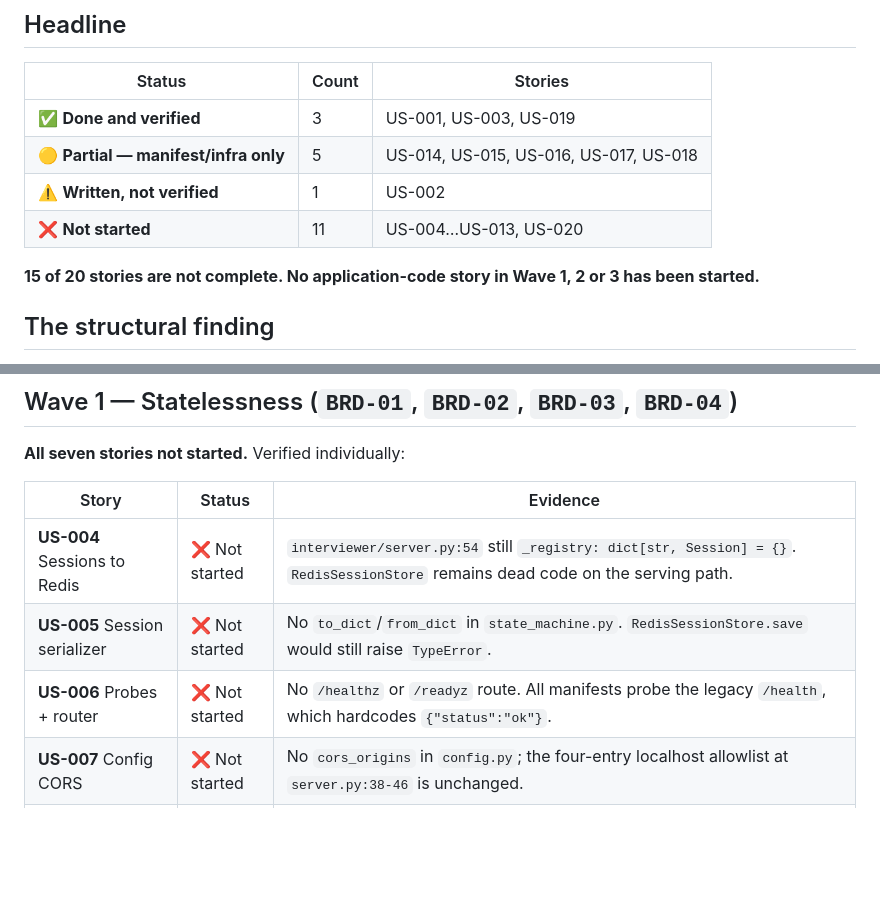
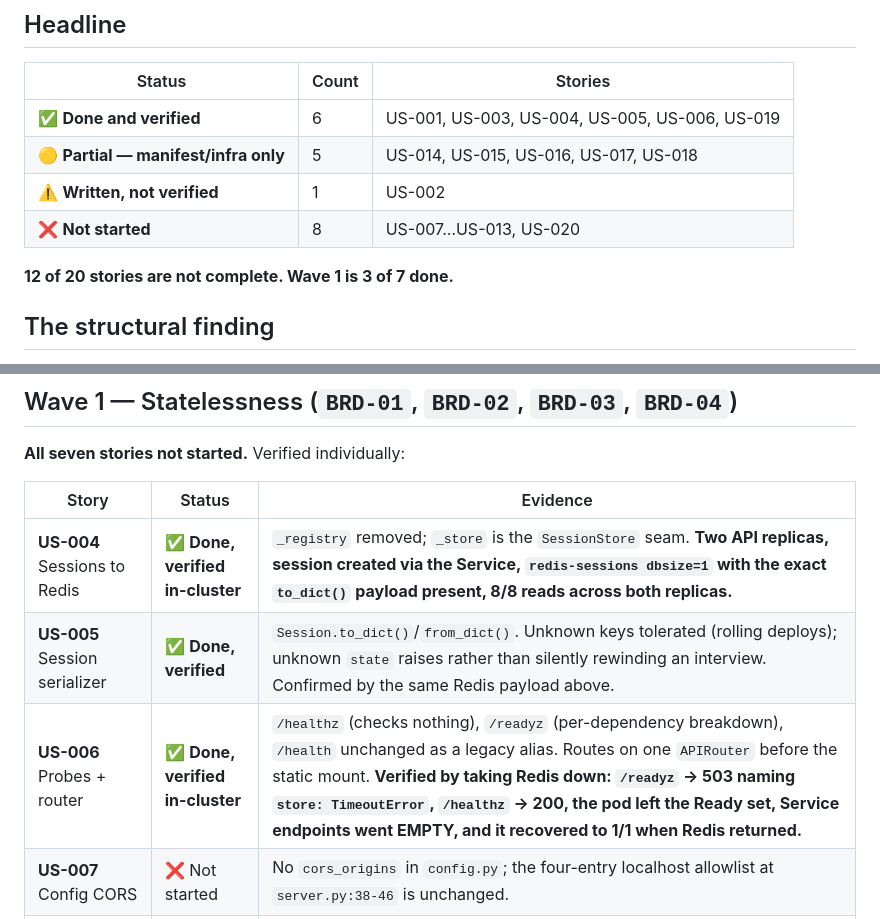
Before and after one commit to gsachin/ai-mock-interviewer, a Markdown page: docs/sdlc/09-implementation-status.md, 2 parts joined by grey strips. Rendered like a GitHub page; blank space fills up the shorter version.

Commit message:
Update implementation status: US-004, US-005, US-006 verified in-cluster
Wave 1 is 3 of 7 done. 12 of 20 stories remain incomplete (was 15).

US-006 verified by exercising the failure path rather than the happy one,
because a readiness probe that never fails is as useless as one that always
says ok:

  baseline            /readyz -> 200
  redis scaled to 0   /readyz -> 503 {"store":"fail: TimeoutError", "banks":"ok"}
                      /healthz -> 200   (liveness correctly unaffected)
  kubelet acted        pod READY=0/1, Service endpoints EMPTY
  redis restored       pod back to 1/1, /readyz -> 200

That the pod left the Ready set and the Service had no endpoints is the part
that matters: it is the difference between a probe that reports and a probe
that changes routing.

Co-Authored-By: Claude Code <noreply@anthropic.com>

```diff
--- a/docs/sdlc/09-implementation-status.md
+++ b/docs/sdlc/09-implementation-status.md
@@ -8,12 +8,12 @@
 
 | Status | Count | Stories |
 |---|---|---|
-| ✅ **Done and verified** | 3 | US-001, US-003, US-019 |
+| ✅ **Done and verified** | 6 | US-001, US-003, US-004, US-005, US-006, US-019 |
 | 🟡 **Partial — manifest/infra only** | 5 | US-014, US-015, US-016, US-017, US-018 |
 | ⚠️ **Written, not verified** | 1 | US-002 |
-| ❌ **Not started** | 11 | US-004…US-013, US-020 |
+| ❌ **Not started** | 8 | US-007…US-013, US-020 |
 
-**15 of 20 stories are not complete. No application-code story in Wave 1, 2 or 3 has been started.**
+**12 of 20 stories are not complete. Wave 1 is 3 of 7 done.**
 
 ## The structural finding
 
@@ -37,9 +37,9 @@ The consequence is the one flagged when we jumped to K8s manifests early: **the
 
 | Story | Status | Evidence |
 |---|---|---|
-| **US-004** Sessions to Redis | ❌ Not started | `interviewer/server.py:54` still `_registry: dict[str, Session] = {}`. `RedisSessionStore` remains dead code on the serving path. |
-| **US-005** Session serializer | ❌ Not started | No `to_dict`/`from_dict` in `state_machine.py`. `RedisSessionStore.save` would still raise `TypeError`. |
-| **US-006** Probes + router | ❌ Not started | No `/healthz` or `/readyz` route. All manifests probe the legacy `/health`, which hardcodes `{"status":"ok"}`. |
+| **US-004** Sessions to Redis | ✅ **Done, verified in-cluster** | `_registry` removed; `_store` is the `SessionStore` seam. **Two API replicas, session created via the Service, `redis-sessions dbsize=1` with the exact `to_dict()` payload present, 8/8 reads across both replicas.** |
+| **US-005** Session serializer | ✅ **Done, verified** | `Session.to_dict()`/`from_dict()`. Unknown keys tolerated (rolling deploys); unknown `state` raises rather than silently rewinding an interview. Confirmed by the same Redis payload above. |
+| **US-006** Probes + router | ✅ **Done, verified in-cluster** | `/healthz` (checks nothing), `/readyz` (per-dependency breakdown), `/health` unchanged as a legacy alias. Routes on one `APIRouter` before the static mount. **Verified by taking Redis down: `/readyz` → 503 naming `store: TimeoutError`, `/healthz` → 200, the pod left the Ready set, Service endpoints went EMPTY, and it recovered to 1/1 when Redis returned.** |
 | **US-007** Config CORS | ❌ Not started | No `cors_origins` in `config.py`; the four-entry localhost allowlist at `server.py:38-46` is unchanged. |
 | **US-008** httpx pooling + metrics | ❌ Not started | **6 per-call `httpx.AsyncClient(` construction sites remain** (`llm.py` 2, `rag_client.py` 1, `stt.py` 1, `tts.py` 2). `LLMConfig.timeout=300.0` still on the voice path; MCP handshake still per retrieval. |
 | **US-009** BankStore protocol | ❌ Not started | No `interviewer/bank_store.py`. |
```
